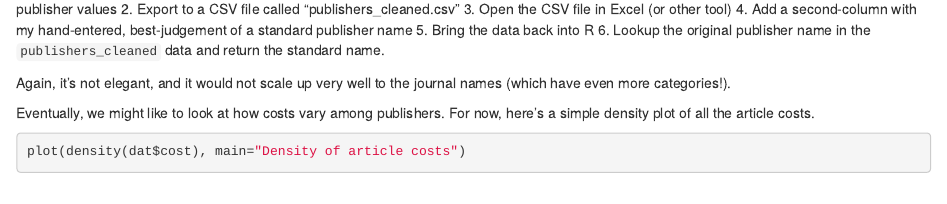
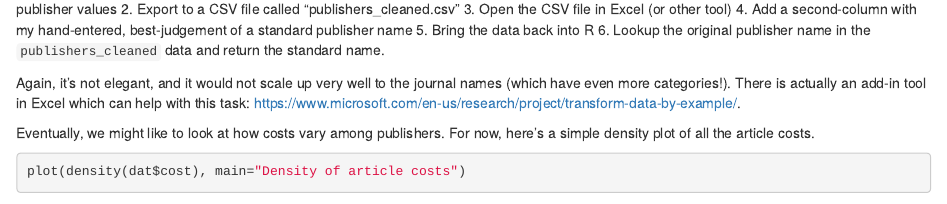
Before and after one commit to kwstat/untidydata2, an R Markdown document (vignettes/journal_cost.Rmd): the page in a window 1100 px wide, from 3380 px down. Rendered offline with R 4.5, knitr and Pandoc, with nearby package versions; some code elsewhere in the file could not run offline.

Commit message:
update journal vignette

```diff
--- a/vignettes/journal_cost.Rmd
+++ b/vignettes/journal_cost.Rmd
@@ -98,7 +98,7 @@ At this point, in the spirit of getting things done fast (if not elegantly), I w
 5. Bring the data back into R
 6. Lookup the original publisher name in the `publishers_cleaned` data and return the standard name.
 
-Again, it's not elegant, and it would not scale up very well to the journal names (which have even more categories!).
+Again, it's not elegant, and it would not scale up very well to the journal names (which have even more categories!). There is actually an add-in tool in Excel which can help with this task: https://www.microsoft.com/en-us/research/project/transform-data-by-example/.
 
 Eventually, we might like to look at how costs vary among publishers.  For now, here's a simple density plot of all the article costs.
 
```
